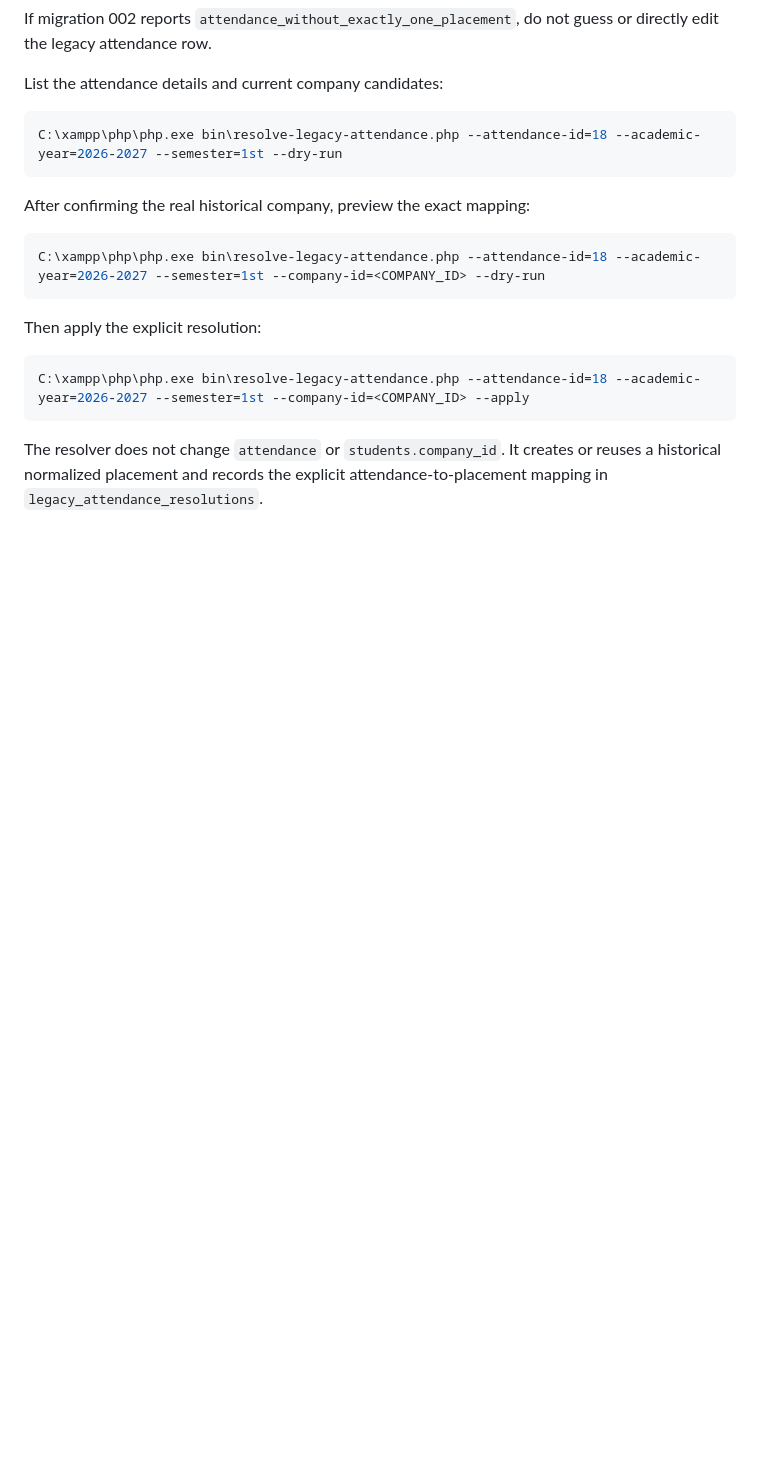
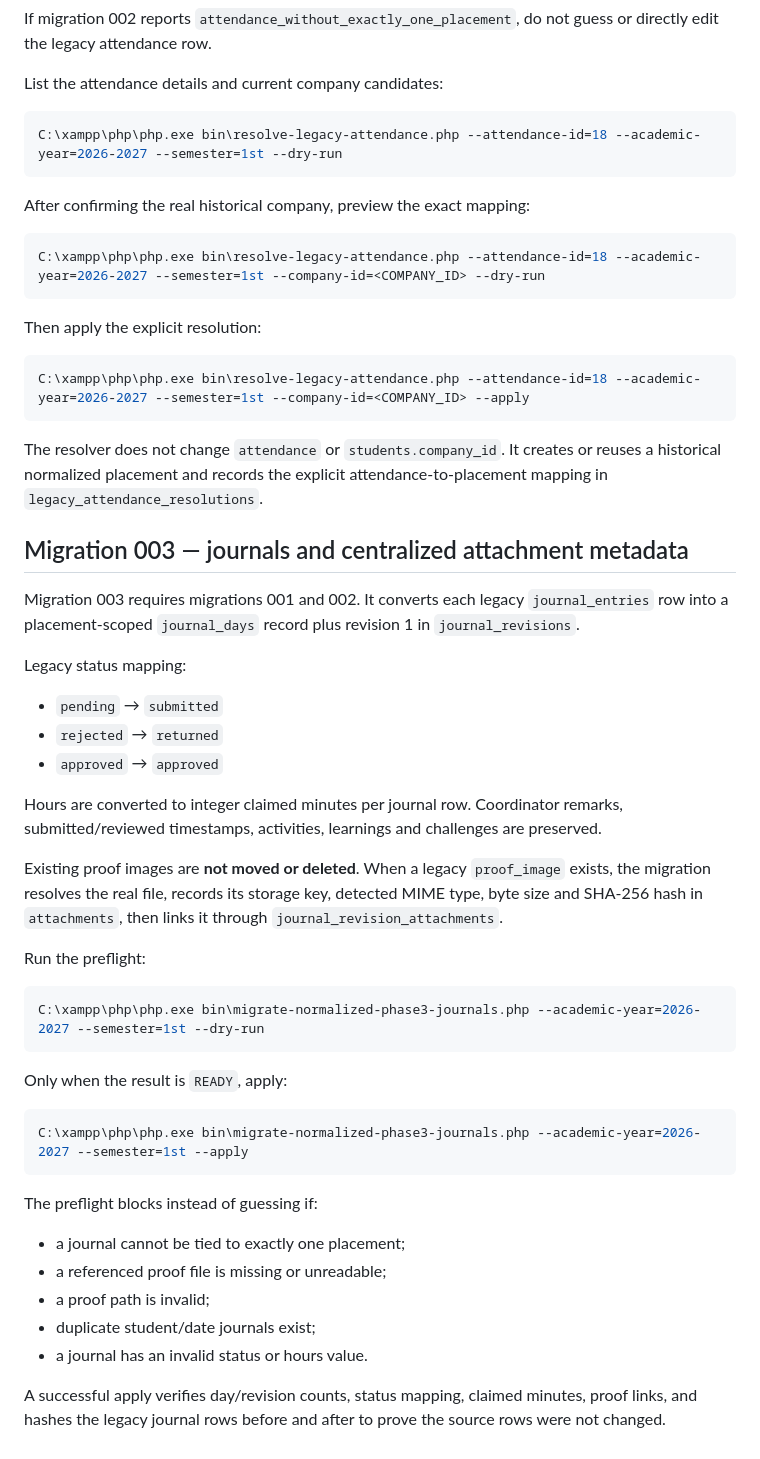
Before and after one commit to Ray19-web/ojtrack, a Markdown page: database/migrations/README.md, the part around the change. GitHub-like rendering; blank space fills up the shorter version.

Commit message:
Document phase 3 journal normalization migration

````diff
--- a/database/migrations/README.md
+++ b/database/migrations/README.md
@@ -97,3 +97,39 @@ C:\xampp\php\php.exe bin\resolve-legacy-attendance.php --attendance-id=18 --acad
 ```
 
 The resolver does not change `attendance` or `students.company_id`. It creates or reuses a historical normalized placement and records the explicit attendance-to-placement mapping in `legacy_attendance_resolutions`.
+
+
+## Migration 003 — journals and centralized attachment metadata
+
+Migration 003 requires migrations 001 and 002. It converts each legacy `journal_entries` row into a placement-scoped `journal_days` record plus revision 1 in `journal_revisions`.
+
+Legacy status mapping:
+
+- `pending` → `submitted`
+- `rejected` → `returned`
+- `approved` → `approved`
+
+Hours are converted to integer claimed minutes per journal row. Coordinator remarks, submitted/reviewed timestamps, activities, learnings and challenges are preserved.
+
+Existing proof images are **not moved or deleted**. When a legacy `proof_image` exists, the migration resolves the real file, records its storage key, detected MIME type, byte size and SHA-256 hash in `attachments`, then links it through `journal_revision_attachments`.
+
+Run the preflight:
+
+```powershell
+C:\xampp\php\php.exe bin\migrate-normalized-phase3-journals.php --academic-year=2026-2027 --semester=1st --dry-run
+```
+
+Only when the result is `READY`, apply:
+
+```powershell
+C:\xampp\php\php.exe bin\migrate-normalized-phase3-journals.php --academic-year=2026-2027 --semester=1st --apply
+```
+
+The preflight blocks instead of guessing if:
+- a journal cannot be tied to exactly one placement;
+- a referenced proof file is missing or unreadable;
+- a proof path is invalid;
+- duplicate student/date journals exist;
+- a journal has an invalid status or hours value.
+
+A successful apply verifies day/revision counts, status mapping, claimed minutes, proof links, and hashes the legacy journal rows before and after to prove the source rows were not changed.
````
